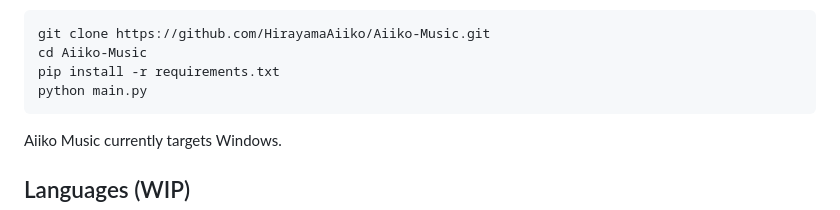
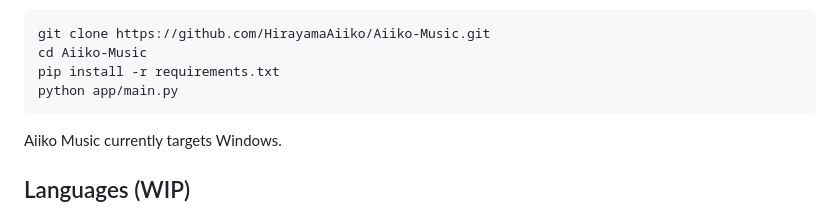
Before and after one commit to HirayamaAiiko/Aiiko-Music, a Markdown page: README.md, the part around the change. GitHub-like rendering.

Commit message:
Update README to reflect new main.py path

````diff
--- a/README.md
+++ b/README.md
@@ -106,7 +106,7 @@ To run the project from source:
 git clone https://github.com/HirayamaAiiko/Aiiko-Music.git
 cd Aiiko-Music
 pip install -r requirements.txt
-python main.py
+python app/main.py
 ```
 
 Aiiko Music currently targets Windows.
````
